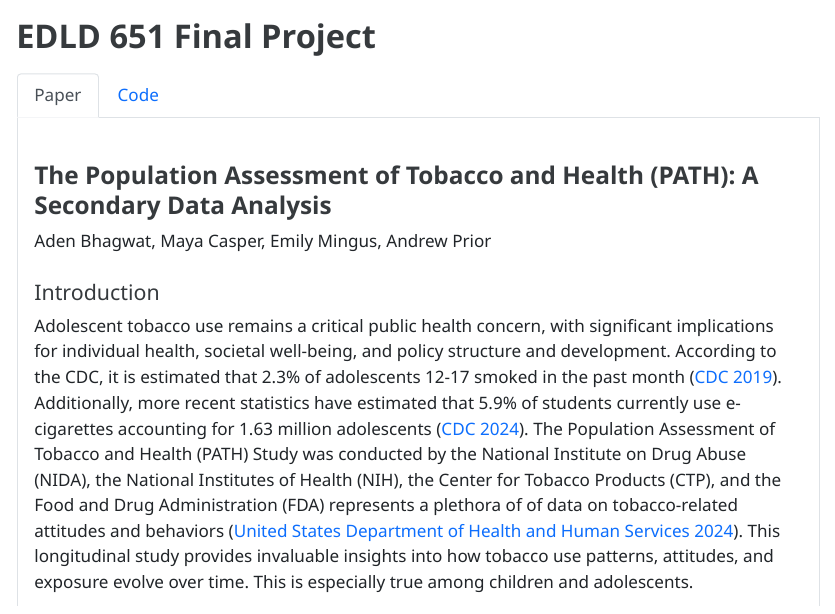
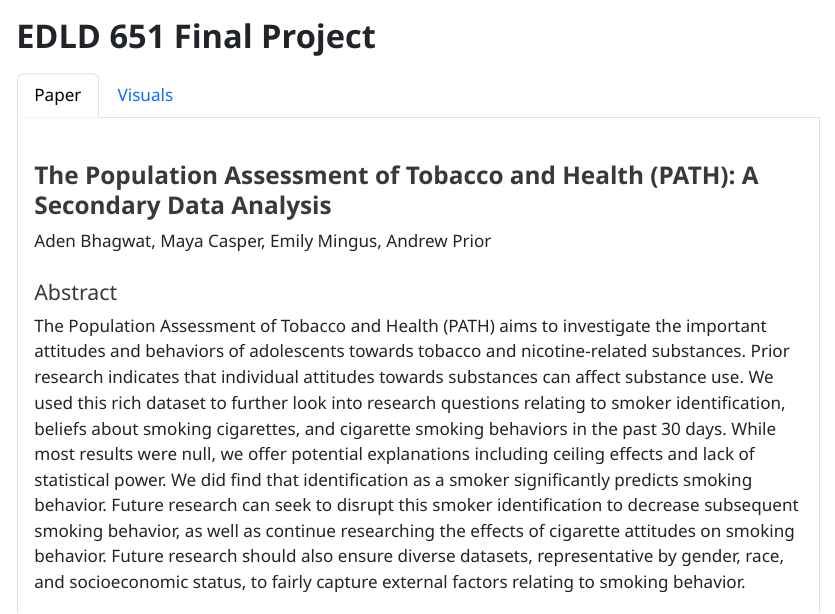
Before and after one commit to adenb0220/EDLD_651_Final_Project, a Quarto document (Scripts/EDLD 651 Final Project.qmd): the page in a window 1100 px wide, from its top. The pictures show the output file Scripts/EDLD 651 Final Project.html that the author committed with the source, opened offline.

Commit message:
Final commit

````diff
--- a/Scripts/EDLD 651 Final Project.qmd
+++ b/Scripts/EDLD 651 Final Project.qmd
@@ -15,6 +15,9 @@ embed-resources: true
 ### The Population Assessment of Tobacco and Health (PATH): A Secondary Data Analysis
 
 Aden Bhagwat, Maya Casper, Emily Mingus, Andrew Prior
+
+#### Abstract
+The Population Assessment of Tobacco and Health (PATH) aims to investigate the important attitudes and behaviors of adolescents towards tobacco and nicotine-related substances. Prior research indicates that individual attitudes towards substances can affect substance use. We used this rich dataset to further look into research questions relating to smoker identification, beliefs about smoking cigarettes, and cigarette smoking behaviors in the past 30 days. While most results were null, we offer potential explanations including ceiling effects and lack of statistical power. We did find that identification as a smoker significantly predicts smoking behavior. Future research can seek to disrupt this smoker identification to decrease subsequent smoking behavior, as well as continue researching the effects of cigarette attitudes on smoking behavior. Future research should also ensure diverse datasets, representative by gender, race, and socioeconomic status, to fairly capture external factors relating to smoking behavior.
 
 #### Introduction
 
@@ -81,7 +84,7 @@ One hypothesis that was supported was that participants who self-identified as s
 These results highlight the importance of comprehensive multi-component interventions to reduce tobacco use among adolescents. The null findings in the associations between perceptions of harmfulness and potential for addiction and smoking status indicate that knowledge of the harms of tobacco use alone does little to deter smoking. Instead of relying solely on health education for prevention efforts, paired education and behavioral interventions will likely have a larger effect on smoking among this population. Future studies should continue to consider multi-component programming to prevent the initiation of smoking by adolescents. Future studies should also ensure that samples are representative of the general population- our sample may have included some bias, mainly that higher socioeconomic status (SES) families may have been overrepresented. The largest proportion of the sample (37%) indicated a family income of over \$100,000 a year, while the national median household income is closer to \$80,000. This may be particularly relevant to our sample, as low SES has been correlated to increased cigarette use [@hiscock2012].
 
 
-## Code
+## Visuals
 ```{r, include=FALSE}
 
 library(tidyverse)
````
Also changed, not shown: Scripts/EDLD 651 Final Project.html.
